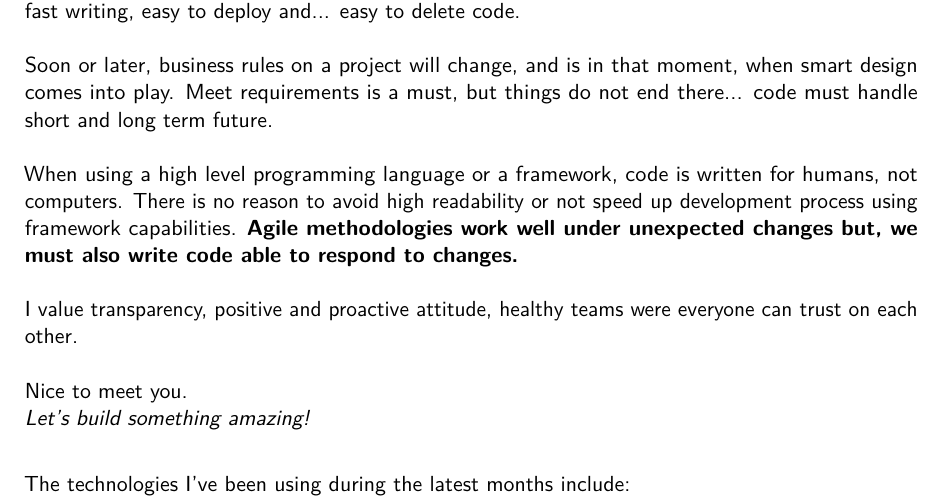
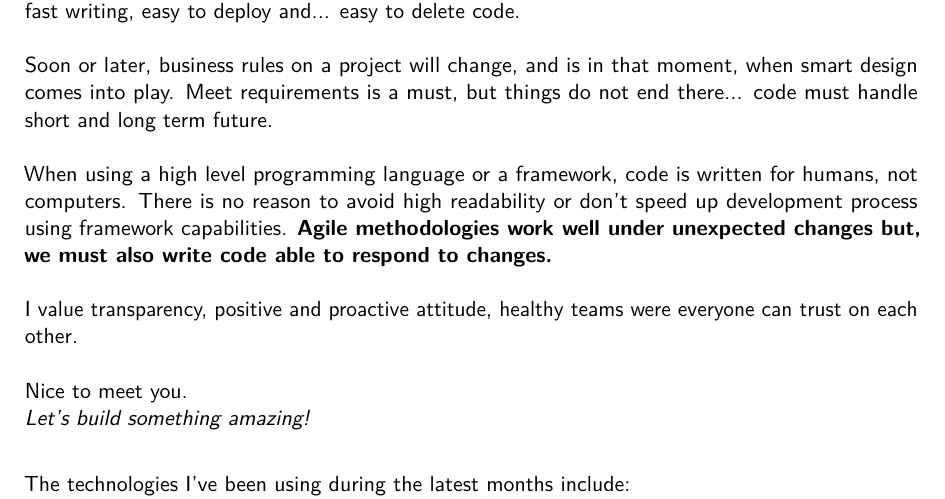
Before and after one commit to tpenaranda/tpenaranda_cv, a LaTeX CV (tpenaranda_cv.tex): part of page 1 of 4, cut so that both start at the same text. Compiled offline with pdfLaTeX.

Commit message:
Copy changes.

```diff
--- a/tpenaranda_cv.tex
+++ b/tpenaranda_cv.tex
@@ -61,7 +61,7 @@ Quality is an obsession for me. Quality means (plus "it works"), high performanc
 Soon or later, business rules on a project will change, and is in that moment, when smart design comes into play.
 Meet requirements is a must, but things do not end there... code must handle short and long term future.\\
 
-When using a high level programming language or a framework, code is written for humans, not computers. There is no reason to avoid high readability or not speed up development process using framework capabilities.
+When using a high level programming language or a framework, code is written for humans, not computers. There is no reason to avoid high readability or don't speed up development process using framework capabilities.
 \textbf{Agile methodologies work well under unexpected changes but, we must also write code able to respond to changes.}\\
 
 I value transparency, positive and proactive attitude, healthy teams were everyone can trust on each other.\\
```
Also changed, not shown: tpenaranda_cv.pdf.
